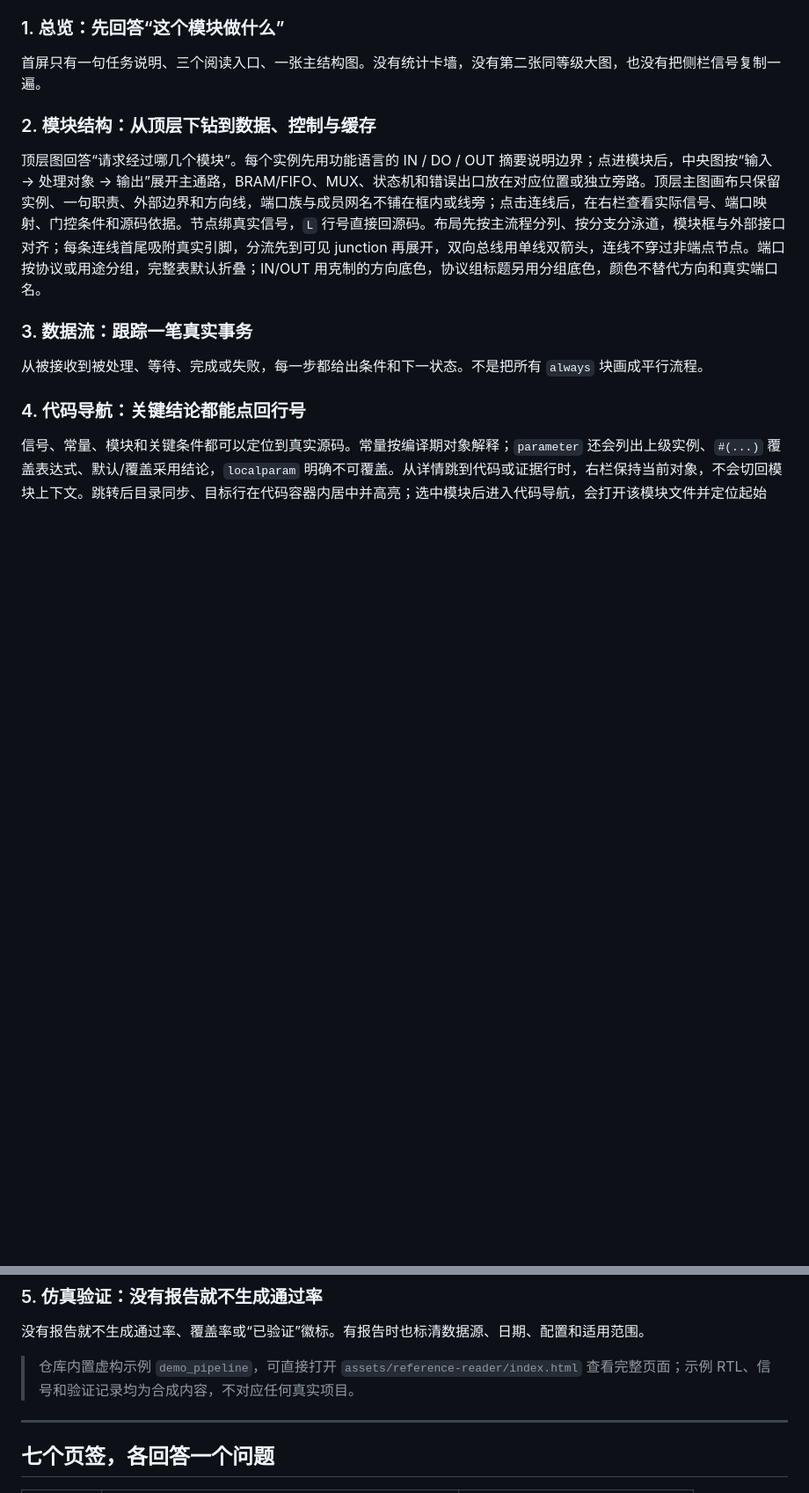
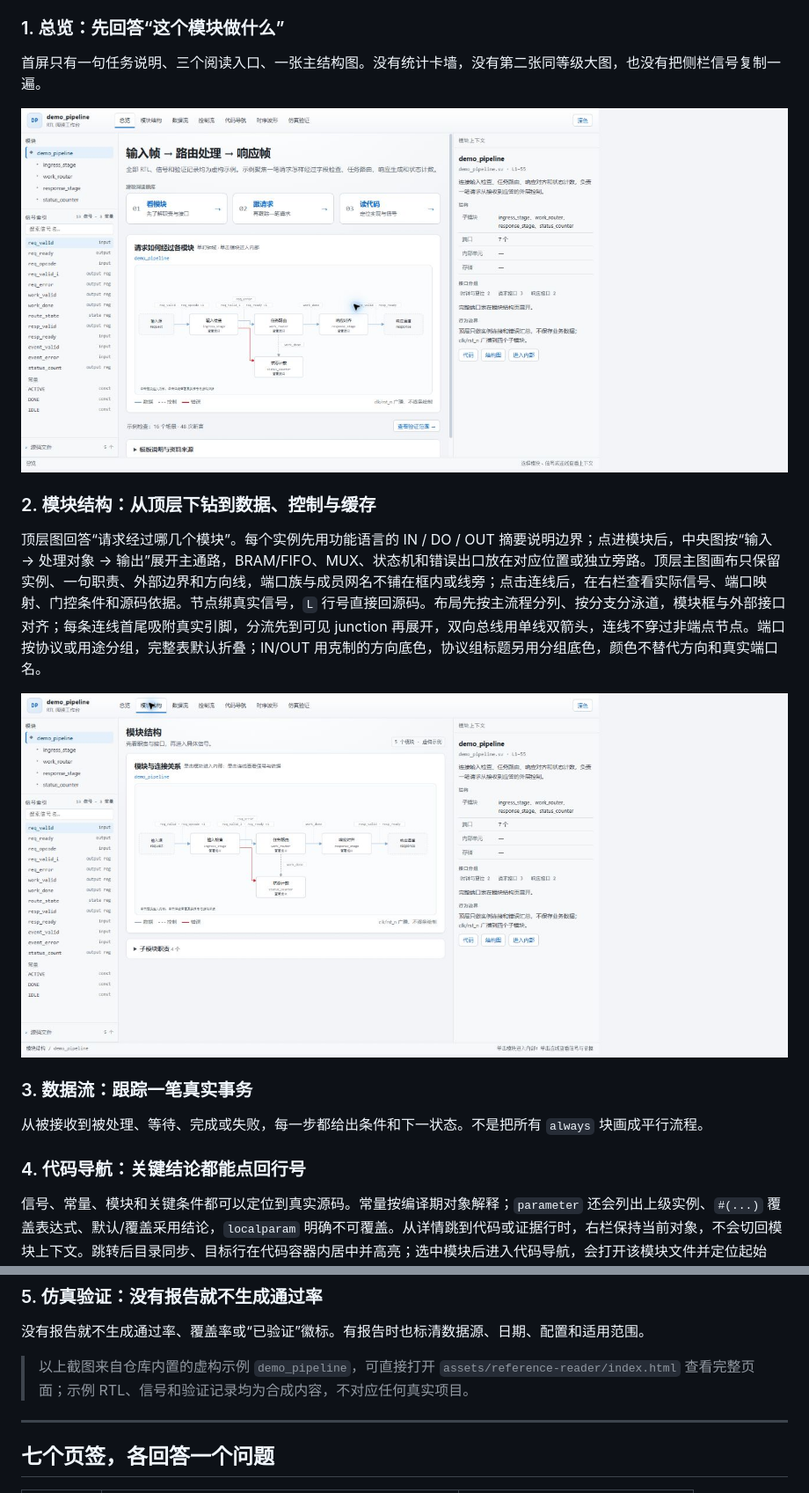
Before and after one commit to AGouzi/rtl-reading-web, a Markdown page: README.md, 2 parts joined by grey strips. Shown at 88% size. Drawn GitHub-style; pictures changed too: docs/screenshots/overview.png (added), docs/screenshots/structure.png (added); blank space fills up the shorter version.

Commit message:
Restore sanitized demo screenshots in README

```diff
--- a/README.md
+++ b/README.md
@@ -56,9 +56,13 @@ RTL Reading Web 换了一个交付物：**不是文档，是工作台**。
 
 首屏只有一句任务说明、三个阅读入口、一张主结构图。没有统计卡墙，没有第二张同等级大图，也没有把侧栏信号复制一遍。
 
+![总览：任务入口、模块上下文和顶层结构图](docs/screenshots/overview.png)
+
 ### 2. 模块结构：从顶层下钻到数据、控制与缓存
 
 顶层图回答“请求经过哪几个模块”。每个实例先用功能语言的 IN / DO / OUT 摘要说明边界；点进模块后，中央图按“输入 → 处理对象 → 输出”展开主通路，BRAM/FIFO、MUX、状态机和错误出口放在对应位置或独立旁路。顶层主图画布只保留实例、一句职责、外部边界和方向线，端口族与成员网名不铺在框内或线旁；点击连线后，在右栏查看实际信号、端口映射、门控条件和源码依据。节点绑真实信号，`L` 行号直接回源码。布局先按主流程分列、按分支分泳道，模块框与外部接口对齐；每条连线首尾吸附真实引脚，分流先到可见 junction 再展开，双向总线用单线双箭头，连线不穿过非端点节点。端口按协议或用途分组，完整表默认折叠；IN/OUT 用克制的方向底色，协议组标题另用分组底色，颜色不替代方向和真实端口名。
+
+![模块结构：对齐布局、引脚吸附和连线详情](docs/screenshots/structure.png)
 
 ### 3. 数据流：跟踪一笔真实事务
 
@@ -72,7 +76,7 @@ RTL Reading Web 换了一个交付物：**不是文档，是工作台**。
 
 没有报告就不生成通过率、覆盖率或“已验证”徽标。有报告时也标清数据源、日期、配置和适用范围。
 
-> 仓库内置虚构示例 `demo_pipeline`，可直接打开 `assets/reference-reader/index.html` 查看完整页面；示例 RTL、信号和验证记录均为合成内容，不对应任何真实项目。
+> 以上截图来自仓库内置的虚构示例 `demo_pipeline`，可直接打开 `assets/reference-reader/index.html` 查看完整页面；示例 RTL、信号和验证记录均为合成内容，不对应任何真实项目。
 
 ---
 
```
